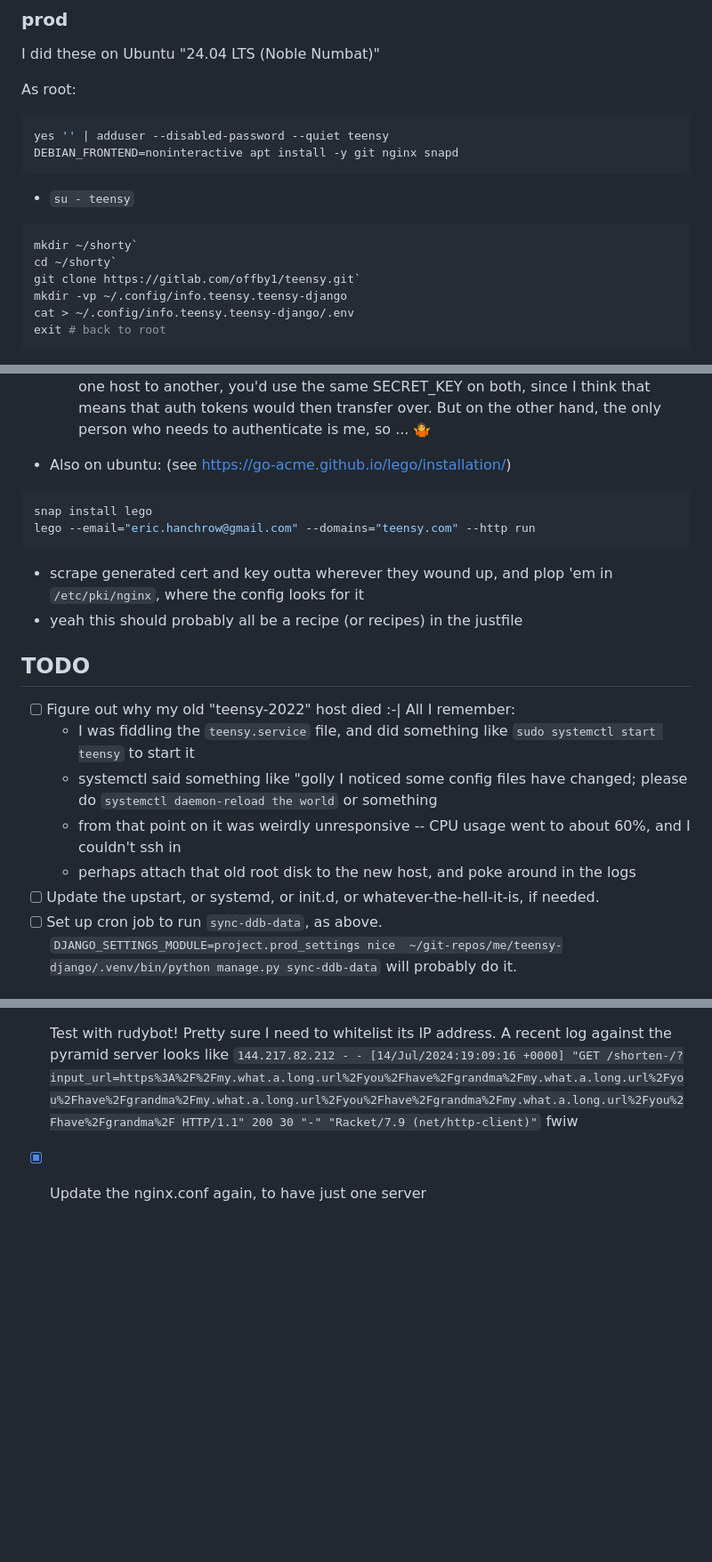
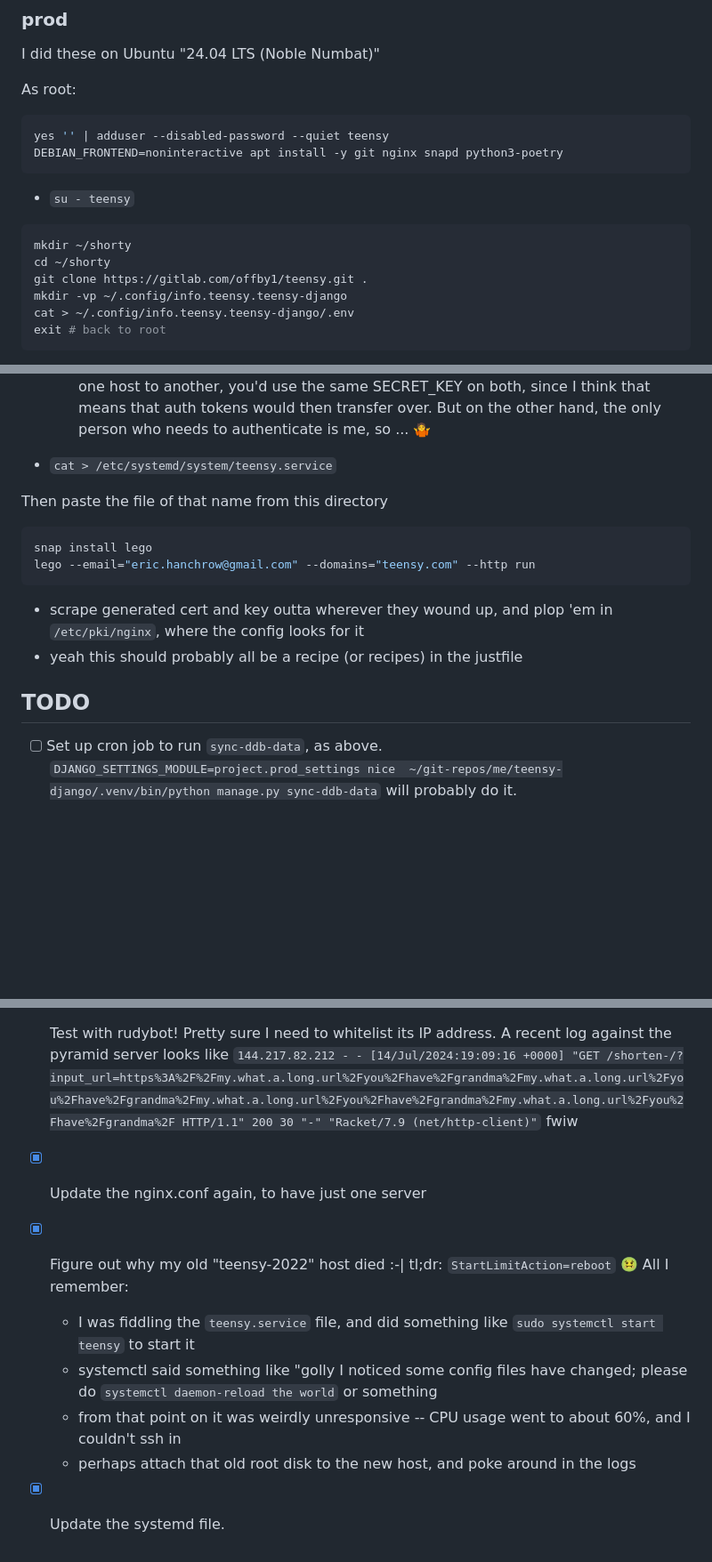
Before and after one commit to offby1/pyramid-tinyurl-doodle, a Markdown page: README.md, 3 parts joined by grey strips. Shown at 89% size. Rendered like a GitHub page; blank space fills up the shorter version.

Commit message:
Possibly final prose tweaks.

````diff
--- a/README.md
+++ b/README.md
@@ -40,15 +40,15 @@ As root:
 
 ```shell
 yes '' | adduser --disabled-password --quiet teensy
-DEBIAN_FRONTEND=noninteractive apt install -y git nginx snapd
+DEBIAN_FRONTEND=noninteractive apt install -y git nginx snapd python3-poetry
 ```
 
 - `su - teensy`
 
 ```shell
-mkdir ~/shorty`
-cd ~/shorty`
-git clone https://gitlab.com/offby1/teensy.git`
+mkdir ~/shorty
+cd ~/shorty
+git clone https://gitlab.com/offby1/teensy.git .
 mkdir -vp ~/.config/info.teensy.teensy-django
 cat > ~/.config/info.teensy.teensy-django/.env
 exit # back to root
@@ -59,7 +59,10 @@ exit # back to root
   - generate `SECRET_KEY` with `python3  -c 'import secrets; print(secrets.token_urlsafe(100))'`
   In a perfect world, if you're moving the site from one host to another, you'd use the same SECRET_KEY on both, since I think that means that auth tokens would then transfer over.  But on the other hand, the only person who needs to authenticate is me, so ... 🤷
 
-- Also on ubuntu: (see <https://go-acme.github.io/lego/installation/>)
+- `cat > /etc/systemd/system/teensy.service`
+
+Then paste the file of that name from this directory
+
 ```shell
 snap install lego
 lego --email="eric.hanchrow@gmail.com" --domains="teensy.com" --http run
@@ -69,13 +72,6 @@ lego --email="eric.hanchrow@gmail.com" --domains="teensy.com" --http run
 
 ## TODO
 
-* [ ] Figure out why my old "teensy-2022" host died :-|
-  All I remember:
-  - I was fiddling the `teensy.service` file, and did something like `sudo systemctl start teensy` to start it
-  - systemctl said something like "golly I noticed some config files have changed; please do `systemctl daemon-reload the world` or something
-  - from that point on it was weirdly unresponsive -- CPU usage went to about 60%, and I couldn't ssh in
-  - perhaps attach that old root disk to the new host, and poke around in the logs
-* [ ] Update the upstart, or systemd, or init.d, or whatever-the-hell-it-is, if needed.
 * [ ] Set up cron job to run `sync-ddb-data`, as above.
    `DJANGO_SETTINGS_MODULE=project.prod_settings nice  ~/git-repos/me/teensy-django/.venv/bin/python manage.py sync-ddb-data` will probably do it.
 ## DONE
@@ -97,3 +93,11 @@ lego --email="eric.hanchrow@gmail.com" --domains="teensy.com" --http run
   Pretty sure I need to whitelist its IP address.
   A recent log against the pyramid server looks like `144.217.82.212 - - [14/Jul/2024:19:09:16 +0000] "GET /shorten-/?input_url=https%3A%2F%2Fmy.what.a.long.url%2Fyou%2Fhave%2Fgrandma%2Fmy.what.a.long.url%2Fyou%2Fhave%2Fgrandma%2Fmy.what.a.long.url%2Fyou%2Fhave%2Fgrandma%2Fmy.what.a.long.url%2Fyou%2Fhave%2Fgrandma%2F HTTP/1.1" 200 30 "-" "Racket/7.9 (net/http-client)"` fwiw
 * [x] Update the nginx.conf again, to have just one server
+* [x] Figure out why my old "teensy-2022" host died :-|
+  tl;dr: `StartLimitAction=reboot` 🤢
+  All I remember:
+  - I was fiddling the `teensy.service` file, and did something like `sudo systemctl start teensy` to start it
+  - systemctl said something like "golly I noticed some config files have changed; please do `systemctl daemon-reload the world` or something
+  - from that point on it was weirdly unresponsive -- CPU usage went to about 60%, and I couldn't ssh in
+  - perhaps attach that old root disk to the new host, and poke around in the logs
+* [x] Update the systemd file.
````
